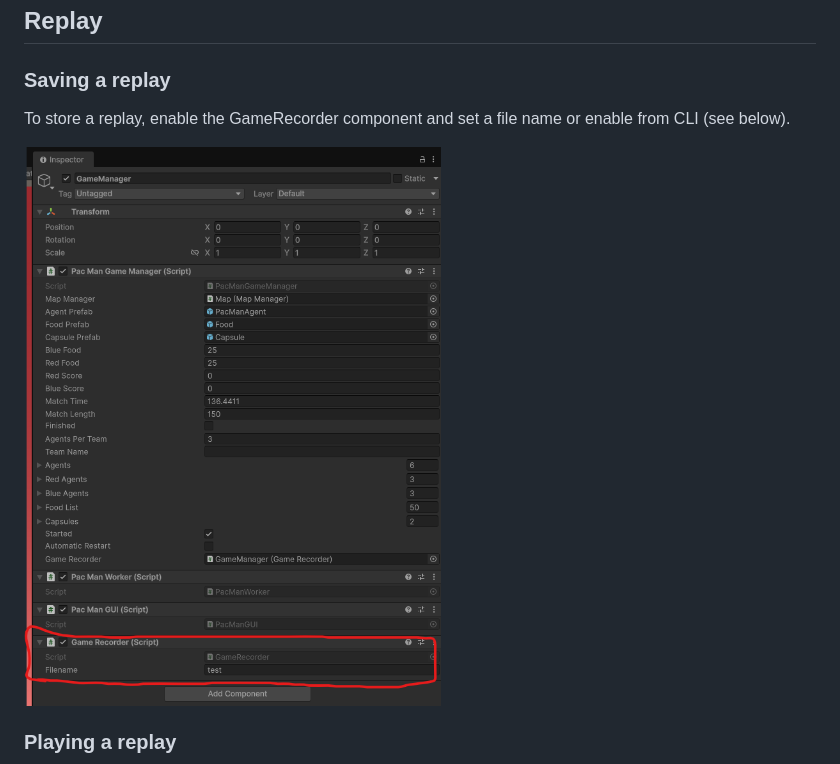
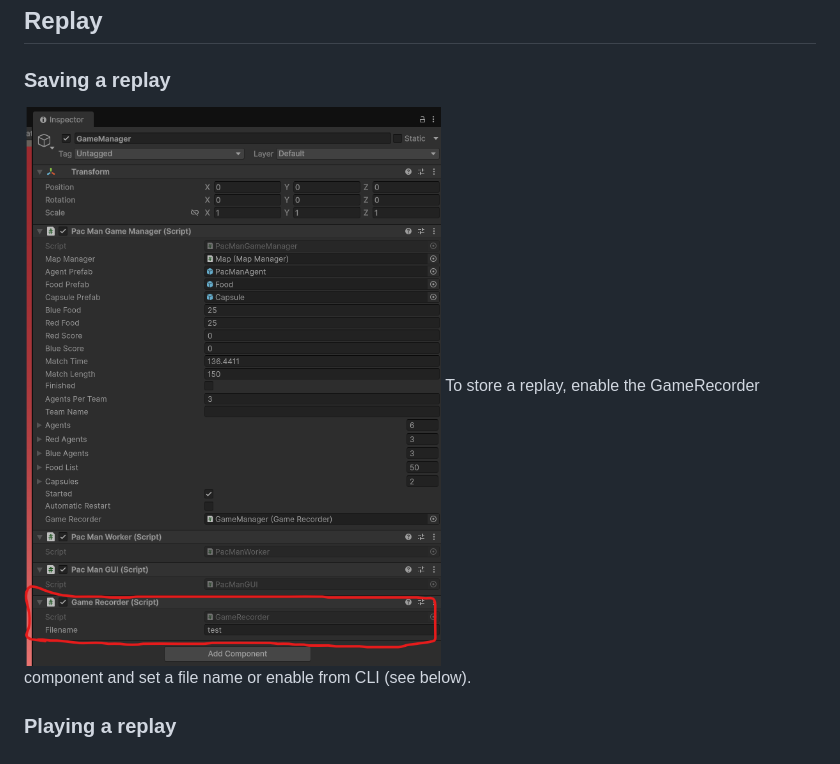
Before and after one commit to OliverBielke/VehicleCaptureTheFlag, a Markdown page: Readme.MD, the part around the change. GitHub-like rendering.

Commit message:
Reorder readme text

```diff
--- a/Readme.MD
+++ b/Readme.MD
@@ -54,9 +54,8 @@ Note that the **final competitions will be in Client/Server mode**, to enable yo
 ## Replay
 
 ### Saving a replay
+![alt text](Recorder.png)
 To store a replay, enable the GameRecorder component and set a file name or enable from CLI (see below).
-
-![alt text](Recorder.png)
 
 ### Playing a replay
 
```
